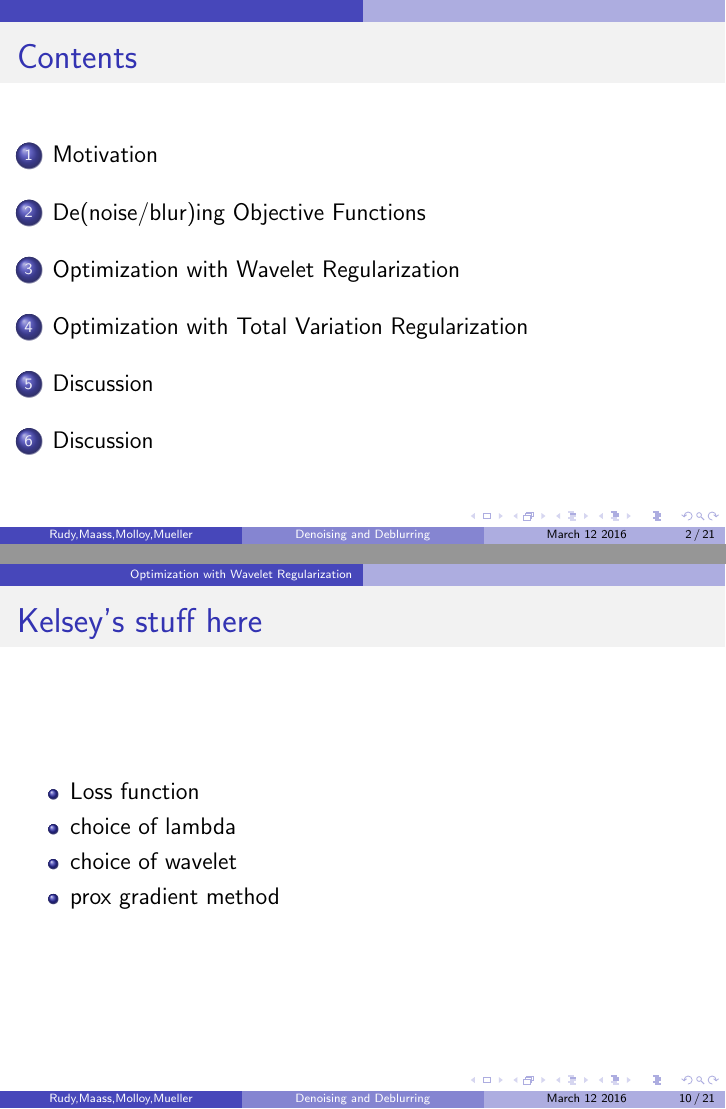
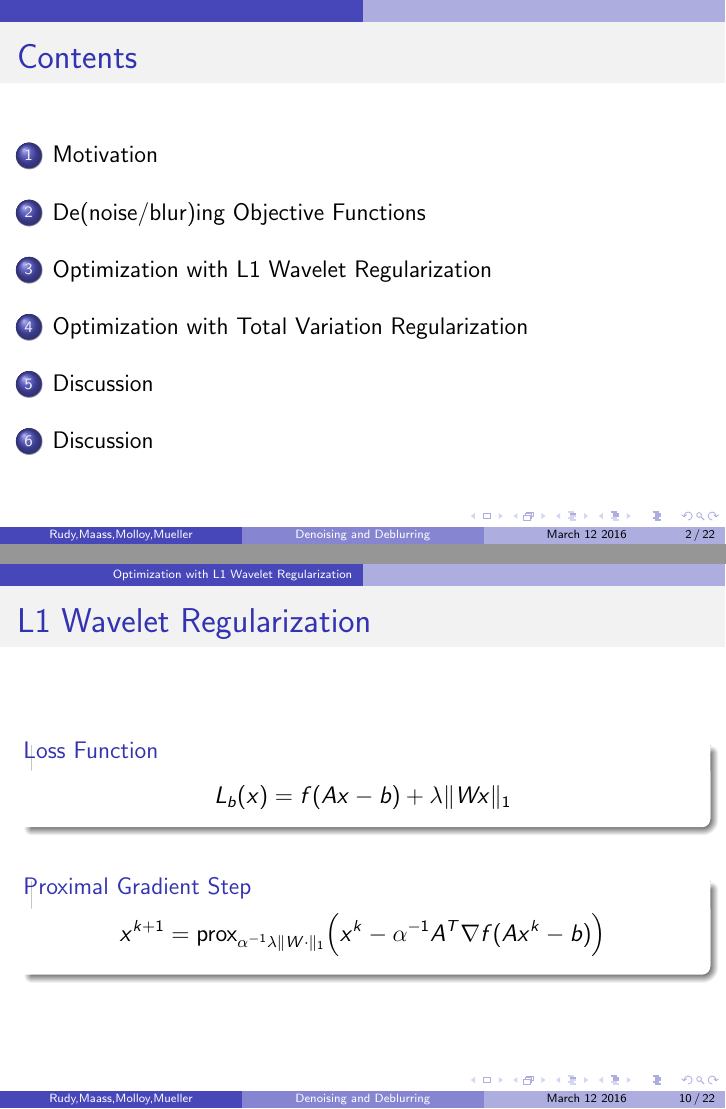
Before and after one commit to rpm4real/de_noise-blur, LaTeX slides (presentation/515slides.tex): pages 2 and 10 of 21 before the commit and pages 2 and 10 of 22 after it, joined at a grey line. Compiled offline with pdfLaTeX.

Commit message:
added wavelet intro slide

```diff
--- a/presentation/515slides.tex
+++ b/presentation/515slides.tex
@@ -186,17 +164,19 @@ What is TV?
 Show two different definitions of TV from paper.
 \end{frame}
 
-% OPTIMIZATION WITH WAVELET REGULARIZATION
-\section{Optimization with Wavelet Regularization}
+% OPTIMIZATION WITH L1 WAVELET REGULARIZATION
+\section{Optimization with L1 Wavelet Regularization}
 
-\begin{frame}{Kelsey's stuff here}
-\begin{itemize}
-\item Loss function
-\item choice of lambda
-\item choice of wavelet
-\item prox gradient method
-\end{itemize}
+% Wavelet Loss Function
+\begin{frame}{L1 Wavelet Regularization}
+\begin{block}{Loss Function}
+\[ L_b(x) = f(Ax-b) + \lambda \| Wx \|_1 \vspace{1ex} \]
+\end{block}
 
+\vspace{2ex}
+\begin{block}{Proximal Gradient Step}
+\[ x^{k+1} = \prox_{\alpha^{-1}\lambda \| W \cdot \|_1} \Big(x^k - \alpha^{-1} A^T\nabla f (Ax^k - b)\Big) \vspace{1ex} \]
+\end{block}
 \end{frame}
 
 % Results: Gaussian Noise
```
Also changed, not shown: presentation/515slides.pdf, presentation/515slides.tex (27 more changed lines), 1 other file.
